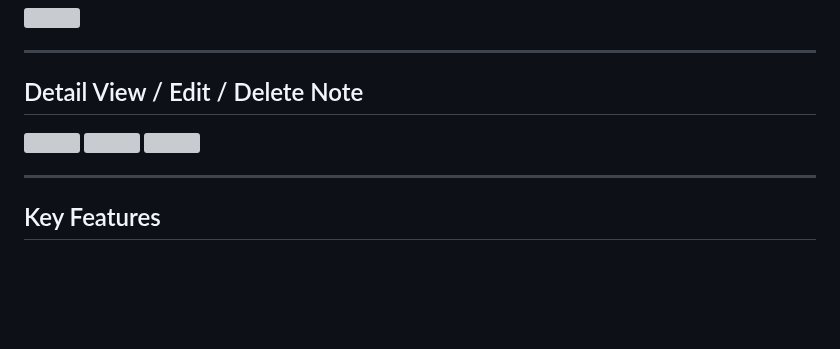
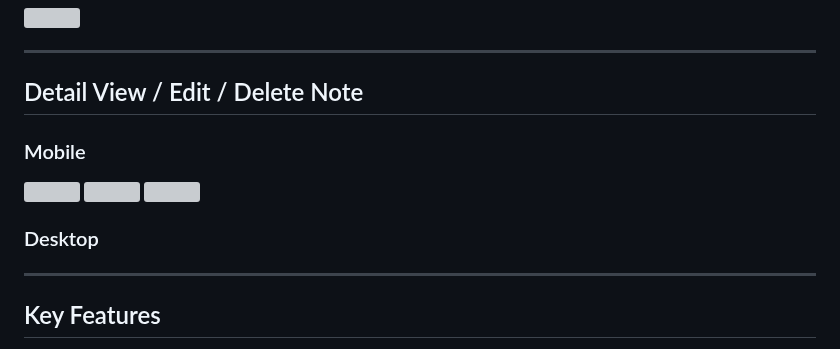
Before and after one commit to spicypunch/MemoEveryWhere, a Markdown page: README.md, the part around the change. Rendered like a GitHub page; blank space fills up the shorter version; grey boxes are pictures that could not be loaded.

```diff
--- a/README.md
+++ b/README.md
@@ -38,9 +38,12 @@ Easily check your personal API keys, Git tokens, account information, and more a
 
 ## Detail View / Edit / Delete Note
 
+### Mobile
 <img src="https://github.com/user-attachments/assets/14a7745c-dd34-4a1f-bde8-252e2e7f428a" width="200">
 <img src="https://github.com/user-attachments/assets/d0df600a-de3c-4239-a1ac-33599ae48db8" width="200">
 <img src="https://github.com/user-attachments/assets/0cf3cf2b-1492-44d5-9047-44bca0c70761" width="200">
+
+### Desktop
 
 ---
 
```
